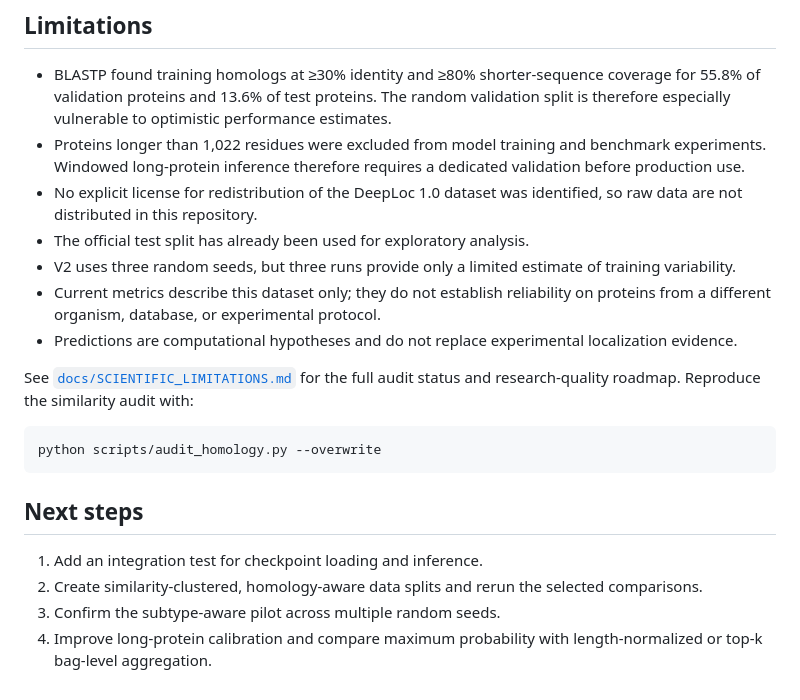
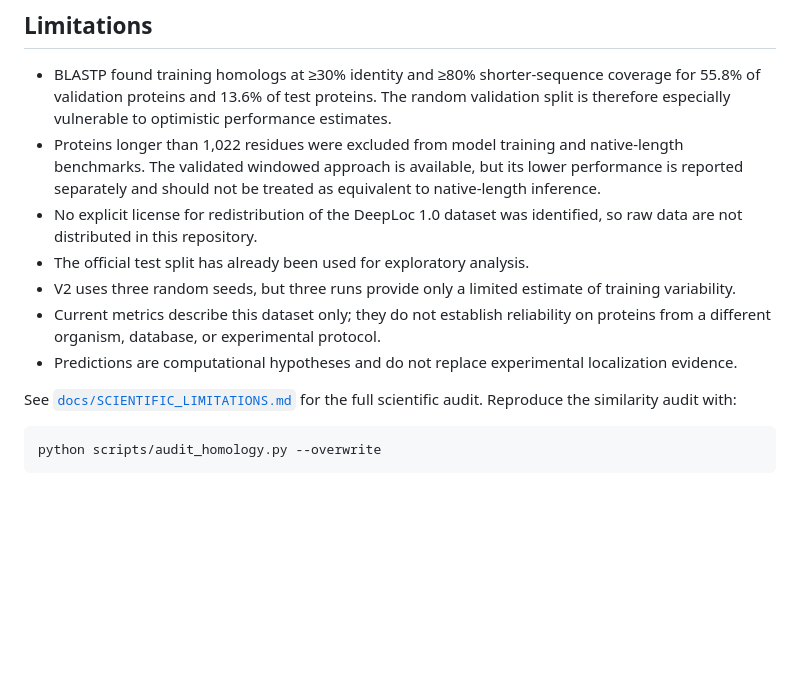
Before and after one commit to yangmei25/esm2-protein-localization, a Markdown page: README.md, the part around the change. Drawn GitHub-style; blank space fills up the shorter version.

Commit message:
Present V2 as a completed release

````diff
--- a/README.md
+++ b/README.md
@@ -428,8 +428,9 @@ prediction.
   random validation split is therefore especially vulnerable to optimistic
   performance estimates.
 - Proteins longer than 1,022 residues were excluded from model training and
-  benchmark experiments. Windowed long-protein inference therefore requires
-  a dedicated validation before production use.
+  native-length benchmarks. The validated windowed approach is available, but
+  its lower performance is reported separately and should not be treated as
+  equivalent to native-length inference.
 - No explicit license for redistribution of the DeepLoc 1.0 dataset was
   identified, so raw data are not distributed in this repository.
 - The official test split has already been used for exploratory analysis.
@@ -441,18 +442,8 @@ prediction.
   localization evidence.
 
 See [`docs/SCIENTIFIC_LIMITATIONS.md`](docs/SCIENTIFIC_LIMITATIONS.md) for the
-full audit status and research-quality roadmap. Reproduce the similarity audit
-with:
+full scientific audit. Reproduce the similarity audit with:
 
 ```bash
 python scripts/audit_homology.py --overwrite
 ```
-
-## Next steps
-
-1. Add an integration test for checkpoint loading and inference.
-2. Create similarity-clustered, homology-aware data splits and rerun the
-   selected comparisons.
-3. Confirm the subtype-aware pilot across multiple random seeds.
-4. Improve long-protein calibration and compare maximum probability with
-   length-normalized or top-k bag-level aggregation.
````
